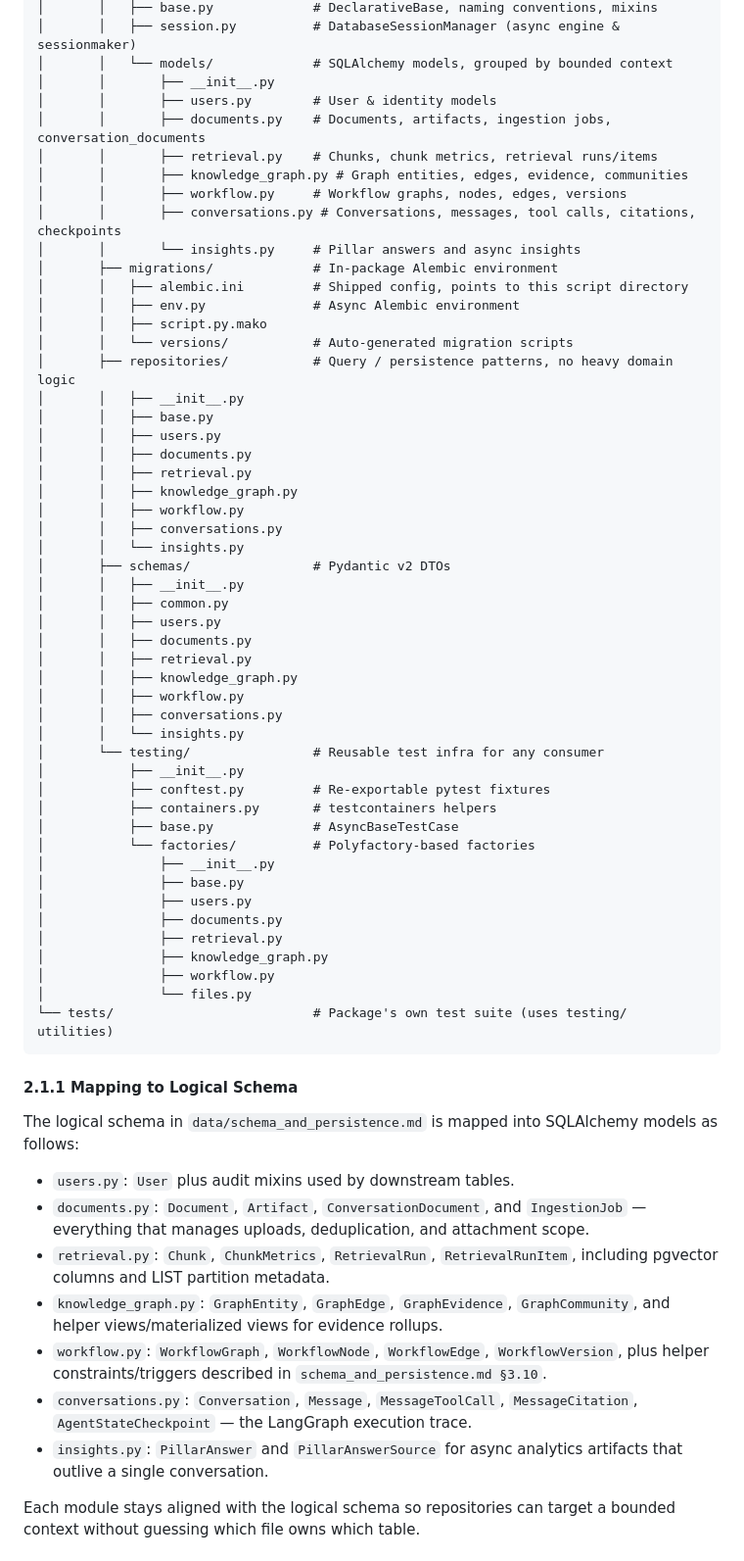
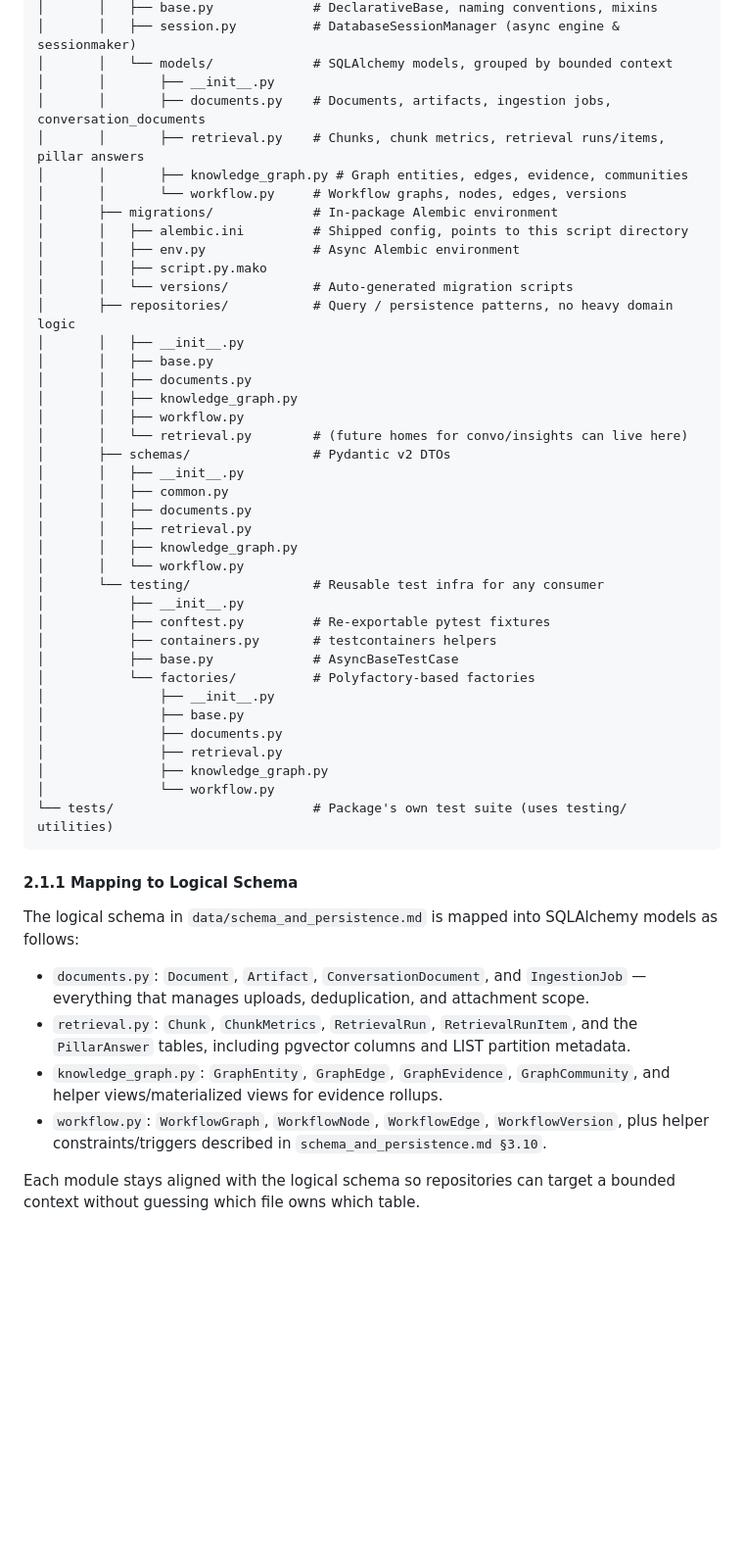
Before and after one commit to VizonomyBO/housing-microservices, a Markdown page: docs/overview/monorepo_structure.md, the part around one of its changes. Shown at 98% size. Drawn GitHub-style; blank space fills up the shorter version.

````diff
--- a/docs/overview/monorepo_structure.md
+++ b/docs/overview/monorepo_structure.md
@@ -99,13 +99,10 @@ packages/shared_data_layer/
 │       │   ├── session.py          # DatabaseSessionManager (async engine & sessionmaker)
 │       │   └── models/             # SQLAlchemy models, grouped by bounded context
 │       │       ├── __init__.py
-│       │       ├── users.py        # User & identity models
 │       │       ├── documents.py    # Documents, artifacts, ingestion jobs, conversation_documents
-│       │       ├── retrieval.py    # Chunks, chunk metrics, retrieval runs/items
+│       │       ├── retrieval.py    # Chunks, chunk metrics, retrieval runs/items, pillar answers
 │       │       ├── knowledge_graph.py # Graph entities, edges, evidence, communities
-│       │       ├── workflow.py     # Workflow graphs, nodes, edges, versions
-│       │       ├── conversations.py # Conversations, messages, tool calls, citations, checkpoints
-│       │       └── insights.py     # Pillar answers and async insights
+│       │       └── workflow.py     # Workflow graphs, nodes, edges, versions
 │       ├── migrations/             # In-package Alembic environment
 │       │   ├── alembic.ini         # Shipped config, points to this script directory
 │       │   ├── env.py              # Async Alembic environment
@@ -114,23 +111,17 @@ packages/shared_data_layer/
 │       ├── repositories/           # Query / persistence patterns, no heavy domain logic
 │       │   ├── __init__.py
 │       │   ├── base.py
-│       │   ├── users.py
+│       │   ├── documents.py
+│       │   ├── knowledge_graph.py
+│       │   ├── workflow.py
+│       │   └── retrieval.py        # (future homes for convo/insights can live here)
+│       ├── schemas/                # Pydantic v2 DTOs
+│       │   ├── __init__.py
+│       │   ├── common.py
 │       │   ├── documents.py
 │       │   ├── retrieval.py
 │       │   ├── knowledge_graph.py
-│       │   ├── workflow.py
-│       │   ├── conversations.py
-│       │   └── insights.py
-│       ├── schemas/                # Pydantic v2 DTOs
-│       │   ├── __init__.py
-│       │   ├── common.py
-│       │   ├── users.py
-│       │   ├── documents.py
-│       │   ├── retrieval.py
-│       │   ├── knowledge_graph.py
-│       │   ├── workflow.py
-│       │   ├── conversations.py
-│       │   └── insights.py
+│       │   └── workflow.py
 │       └── testing/                # Reusable test infra for any consumer
 │           ├── __init__.py
 │           ├── conftest.py         # Re-exportable pytest fixtures
@@ -139,12 +130,10 @@ packages/shared_data_layer/
 │           └── factories/          # Polyfactory-based factories
 │               ├── __init__.py
 │               ├── base.py
-│               ├── users.py
 │               ├── documents.py
 │               ├── retrieval.py
 │               ├── knowledge_graph.py
-│               ├── workflow.py
-│               └── files.py
+│               └── workflow.py
 └── tests/                          # Package's own test suite (uses testing/ utilities)
 ```
 
@@ -152,13 +141,10 @@ packages/shared_data_layer/
 
 The logical schema in `data/schema_and_persistence.md` is mapped into SQLAlchemy models as follows:
 
-- `users.py`: `User` plus audit mixins used by downstream tables.
 - `documents.py`: `Document`, `Artifact`, `ConversationDocument`, and `IngestionJob` — everything that manages uploads, deduplication, and attachment scope.
-- `retrieval.py`: `Chunk`, `ChunkMetrics`, `RetrievalRun`, `RetrievalRunItem`, including pgvector columns and LIST partition metadata.
+- `retrieval.py`: `Chunk`, `ChunkMetrics`, `RetrievalRun`, `RetrievalRunItem`, and the `PillarAnswer` tables, including pgvector columns and LIST partition metadata.
 - `knowledge_graph.py`: `GraphEntity`, `GraphEdge`, `GraphEvidence`, `GraphCommunity`, and helper views/materialized views for evidence rollups.
 - `workflow.py`: `WorkflowGraph`, `WorkflowNode`, `WorkflowEdge`, `WorkflowVersion`, plus helper constraints/triggers described in `schema_and_persistence.md §3.10`.
-- `conversations.py`: `Conversation`, `Message`, `MessageToolCall`, `MessageCitation`, `AgentStateCheckpoint` — the LangGraph execution trace.
-- `insights.py`: `PillarAnswer` and `PillarAnswerSource` for async analytics artifacts that outlive a single conversation.
 
 Each module stays aligned with the logical schema so repositories can target a bounded context without guessing which file owns which table.
 
````
Also changed, not shown: other parts of docs/overview/monorepo_structure.md (+22 -41 lines), docs/data/schema_and_persistence.md (+35 -53 lines).
